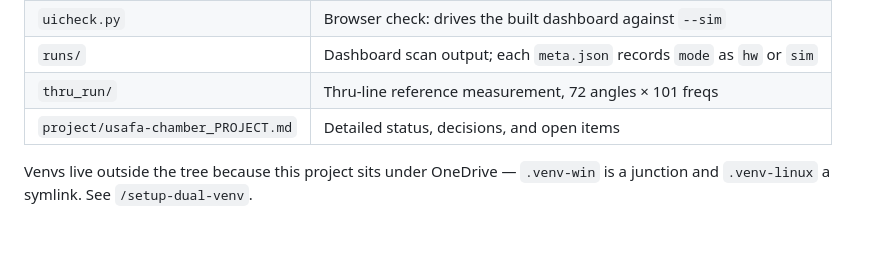
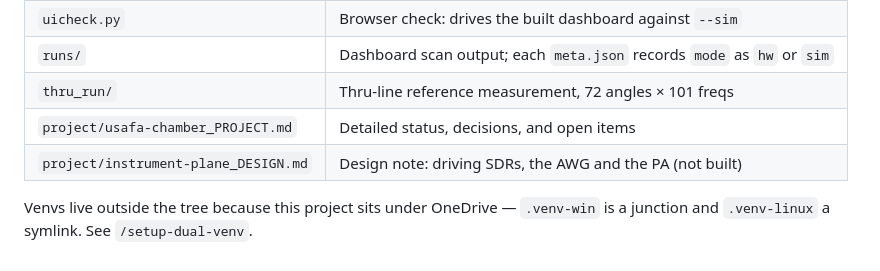
Before and after one commit to livethisdream/usafa-chamber, a Markdown page: README.md, the part around the change. GitHub-like rendering.

```diff
--- a/README.md
+++ b/README.md
@@ -180,6 +180,7 @@ suspect cable, hub, or RF pickup rather than the software.
 | `runs/` | Dashboard scan output; each `meta.json` records `mode` as `hw` or `sim` |
 | `thru_run/` | Thru-line reference measurement, 72 angles × 101 freqs |
 | `project/usafa-chamber_PROJECT.md` | Detailed status, decisions, and open items |
+| `project/instrument-plane_DESIGN.md` | Design note: driving SDRs, the AWG and the PA (not built) |
 
 Venvs live outside the tree because this project sits under OneDrive — `.venv-win`
 is a junction and `.venv-linux` a symlink. See `/setup-dual-venv`.
```
Also changed, not shown: project/instrument-plane_DESIGN.md (added, +190 -0 lines), project/usafa-chamber_PROJECT.md (+14 -0 lines).
